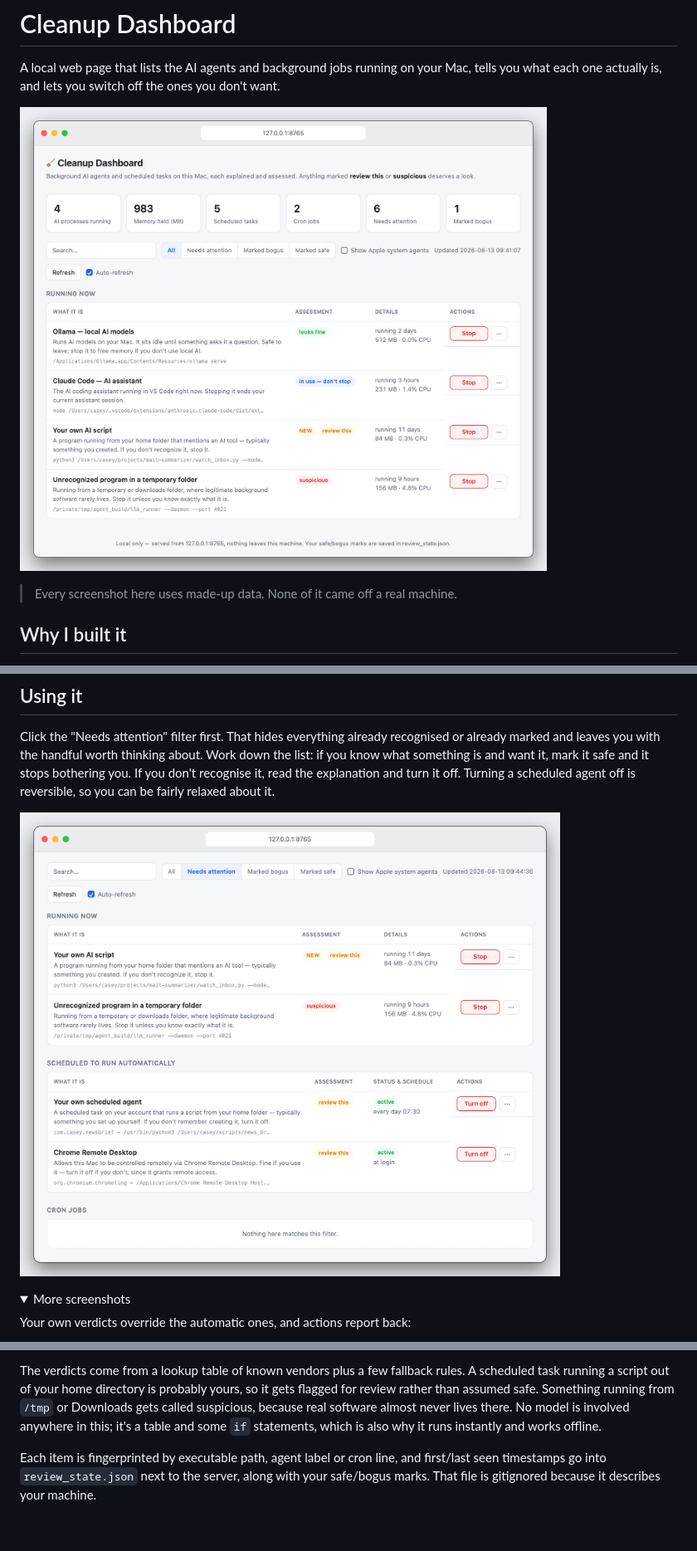
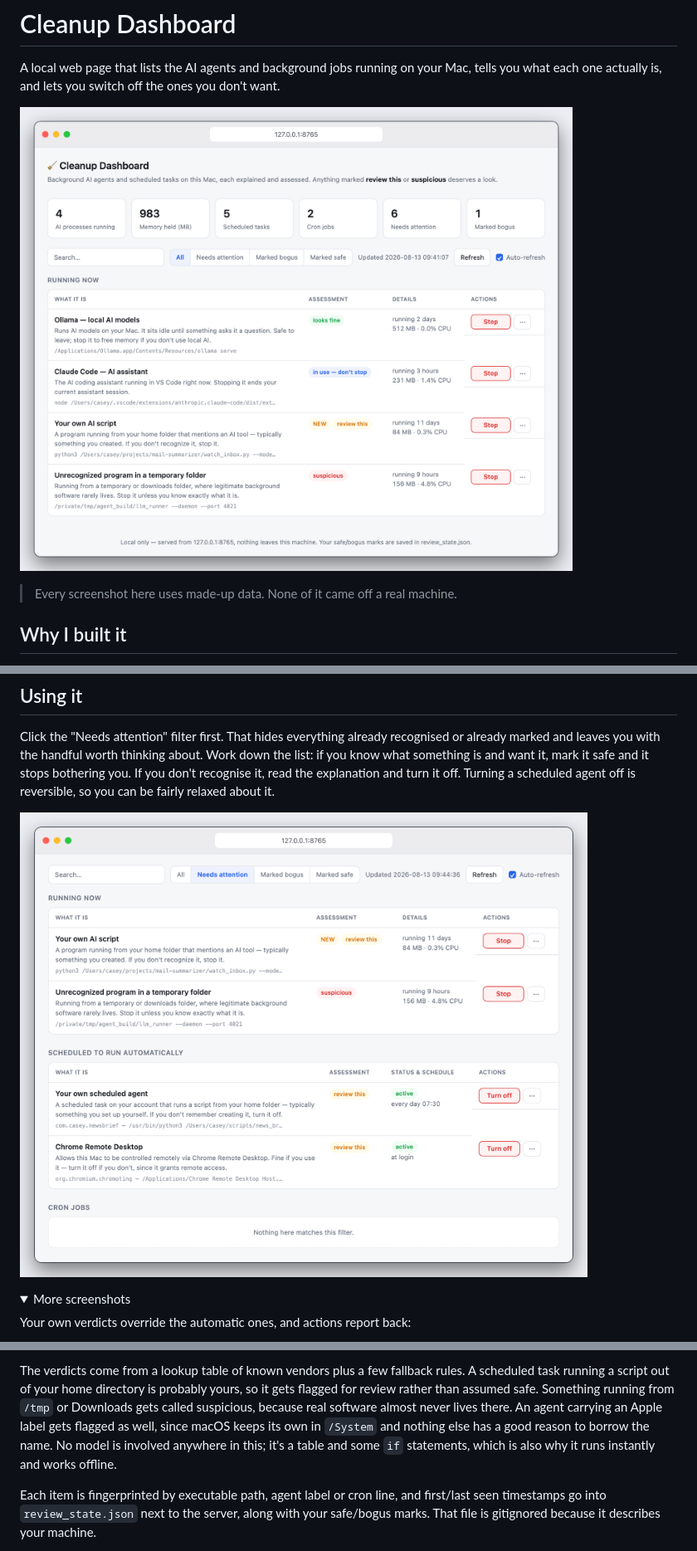
Before and after one commit to neerajmg/cleanup-dashboard, a Markdown page: README.md, 3 parts joined by grey strips. Shown: that part at 83% size. GitHub-like rendering; pictures changed too: docs/screenshots/01-overview.png, docs/screenshots/06-filters.png; folded sections open; blank space fills up the shorter version.

```diff
--- a/README.md
+++ b/README.md
@@ -168,7 +169,9 @@ The verdicts come from a lookup table of known vendors plus a few fallback
 rules. A scheduled task running a script out of your home directory is
 probably yours, so it gets flagged for review rather than assumed safe.
 Something running from `/tmp` or Downloads gets called suspicious, because
-real software almost never lives there. No model is involved anywhere in this;
+real software almost never lives there. An agent carrying an Apple label gets
+flagged as well, since macOS keeps its own in `/System` and nothing else has
+a good reason to borrow the name. No model is involved anywhere in this;
 it's a table and some `if` statements, which is also why it runs instantly and
 works offline.
 
```
Also changed, not shown: other parts of README.md (+2 -1 lines), 2 other files.
